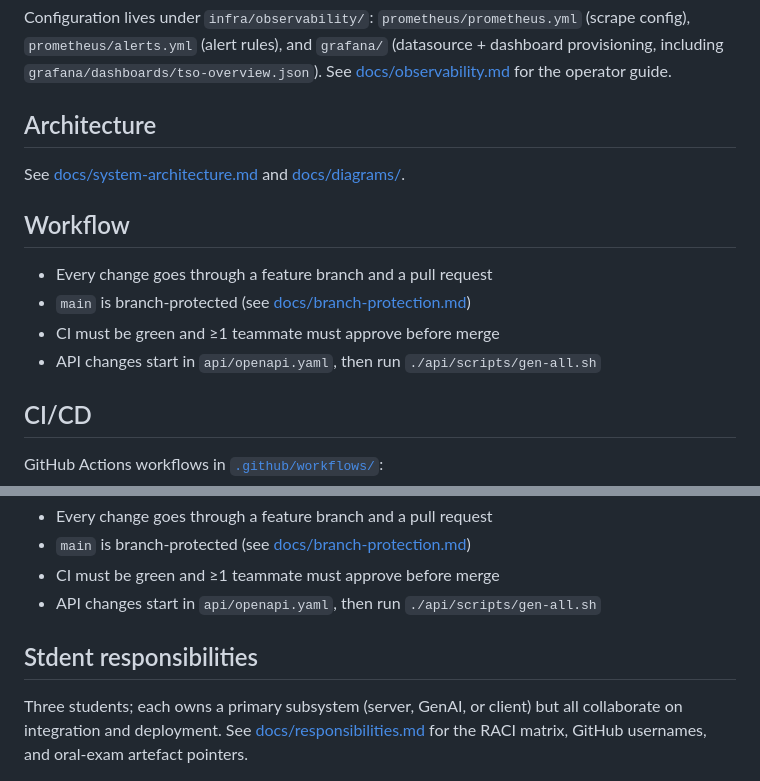
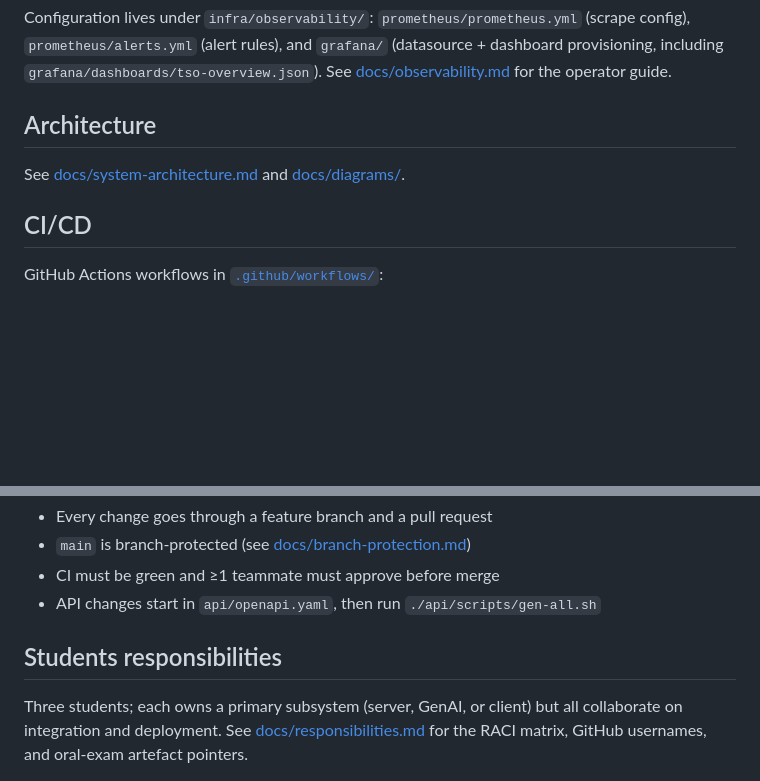
Before and after one commit to AET-DevOps26/team-special-ops, a Markdown page: README.md, 2 parts joined by grey strips. Rendered like a GitHub page; blank space fills up the shorter version.

```diff
--- a/README.md
+++ b/README.md
@@ -143,12 +143,6 @@ rules), and `grafana/` (datasource + dashboard provisioning, including
 See [docs/system-architecture.md](./docs/system-architecture.md) and
 [docs/diagrams/](./docs/diagrams/).
 
-## Workflow
-
-- Every change goes through a feature branch and a pull request
-- `main` is branch-protected (see [docs/branch-protection.md](./docs/branch-protection.md))
-- CI must be green and ≥1 teammate must approve before merge
-- API changes start in `api/openapi.yaml`, then run `./api/scripts/gen-all.sh`
 ## CI/CD
 
 GitHub Actions workflows in [`.github/workflows/`](./.github/workflows/):
@@ -171,7 +165,7 @@ and manual steps: [`infra/k8s/README.md`](./infra/k8s/README.md) (Rancher) and
 - CI must be green and ≥1 teammate must approve before merge
 - API changes start in `api/openapi.yaml`, then run `./api/scripts/gen-all.sh`
 
-## Stdent responsibilities
+## Students responsibilities
 
 Three students; each owns a primary subsystem (server, GenAI, or client) but all
 collaborate on integration and deployment. See
```
